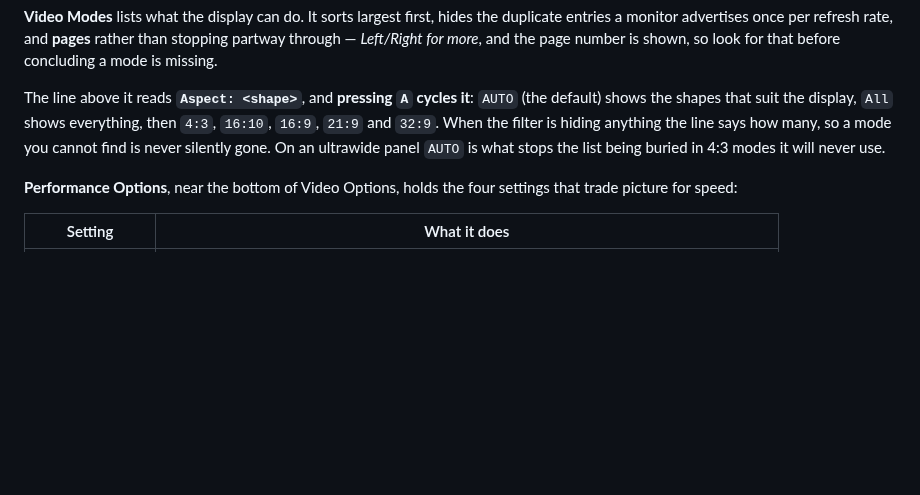
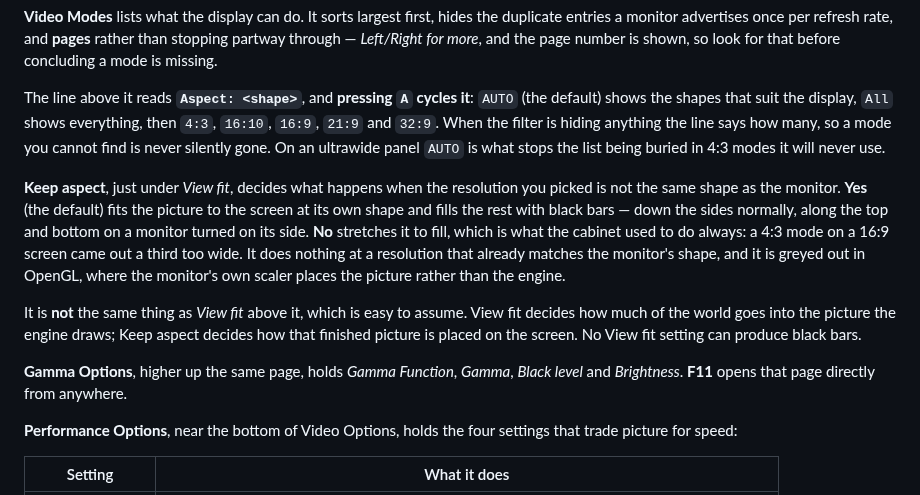
Before and after one commit to mridlen/DoomLegacyArcade, a Markdown page: README.md, the part around the change. GitHub-like rendering; blank space fills up the shorter version.

Commit message:
[Arcade] README: document Keep aspect and Gamma Options in the operator guide
The engine-fixes list gained these when they landed, but the operator guide's
'Choosing a resolution, and tuning performance' section is where someone
actually picking a mode looks, and it still described only Video Modes and
Performance Options.

Keep aspect matters most exactly there: it does nothing until the resolution
you choose is a different shape from the monitor, which is a decision made on
that page.  Says what Yes and No do, that it is inert at a matching resolution
and greyed in OpenGL, and that it is not View fit -- the confusion worth heading
off, since the two sound like the same setting and are different stages.

Also notes where the gamma rows went, since F11 and the Video Options layout
both moved.

Co-Authored-By: Claude Opus 5 <noreply@anthropic.com>
Claude-Session: https://claude.ai/code/session_01TPgfRRC8rTehdjUirbUdhV

```diff
--- a/README.md
+++ b/README.md
@@ -868,6 +868,21 @@ and `32:9`. When the filter is hiding anything the line says how many, so a mode
 never silently gone. On an ultrawide panel `AUTO` is what stops the list being buried in 4:3 modes
 it will never use.
 
+**Keep aspect**, just under *View fit*, decides what happens when the resolution you picked is not
+the same shape as the monitor. **Yes** (the default) fits the picture to the screen at its own shape
+and fills the rest with black bars — down the sides normally, along the top and bottom on a monitor
+turned on its side. **No** stretches it to fill, which is what the cabinet used to do always: a 4:3
+mode on a 16:9 screen came out a third too wide. It does nothing at a resolution that already
+matches the monitor's shape, and it is greyed out in OpenGL, where the monitor's own scaler places
+the picture rather than the engine.
+
+It is **not** the same thing as *View fit* above it, which is easy to assume. View fit decides how
+much of the world goes into the picture the engine draws; Keep aspect decides how that finished
+picture is placed on the screen. No View fit setting can produce black bars.
+
+**Gamma Options**, higher up the same page, holds *Gamma Function*, *Gamma*, *Black level* and
+*Brightness*. **F11** opens that page directly from anywhere.
+
 **Performance Options**, near the bottom of Video Options, holds the four settings that trade
 picture for speed:
 
```
